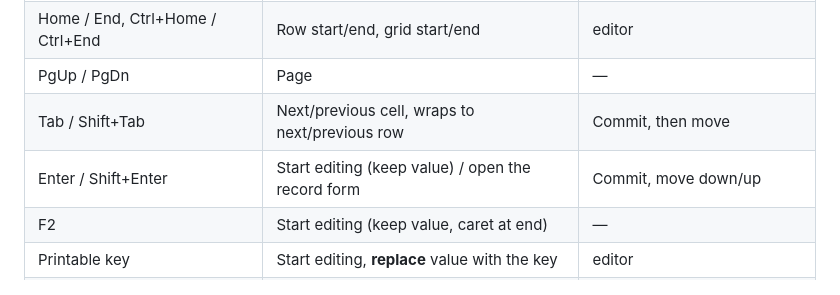
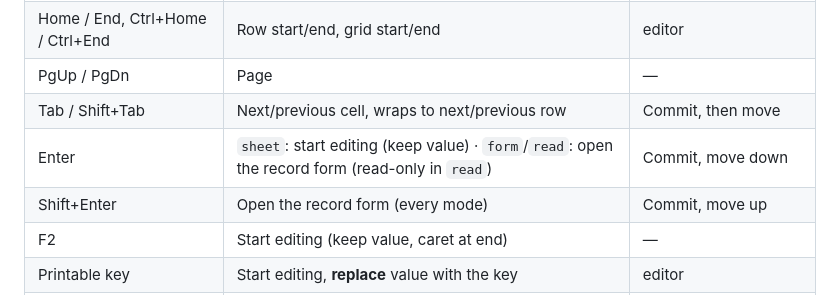
Before and after one commit to SACRVM/sac-data-grid, a Markdown page: SPEC.md, the part around the change. Drawn GitHub-style.

Commit message:
Clarify Enter and Shift+Enter per mode
Co-Authored-By: Claude Opus 5.5 (1M context) <noreply@anthropic.com>

```diff
--- a/SPEC.md
+++ b/SPEC.md
@@ -74,7 +74,8 @@ collaboration, row detail expansion.
 | Home / End, Ctrl+Home / Ctrl+End | Row start/end, grid start/end | editor |
 | PgUp / PgDn | Page | — |
 | Tab / Shift+Tab | Next/previous cell, wraps to next/previous row | Commit, then move |
-| Enter / Shift+Enter | Start editing (keep value) / open the record form | Commit, move down/up |
+| Enter | `sheet`: start editing (keep value) · `form`/`read`: open the record form (read-only in `read`) | Commit, move down |
+| Shift+Enter | Open the record form (every mode) | Commit, move up |
 | F2 | Start editing (keep value, caret at end) | — |
 | Printable key | Start editing, **replace** value with the key | editor |
 | Esc | Clear range to cursor | Cancel edit, restore value |
```
